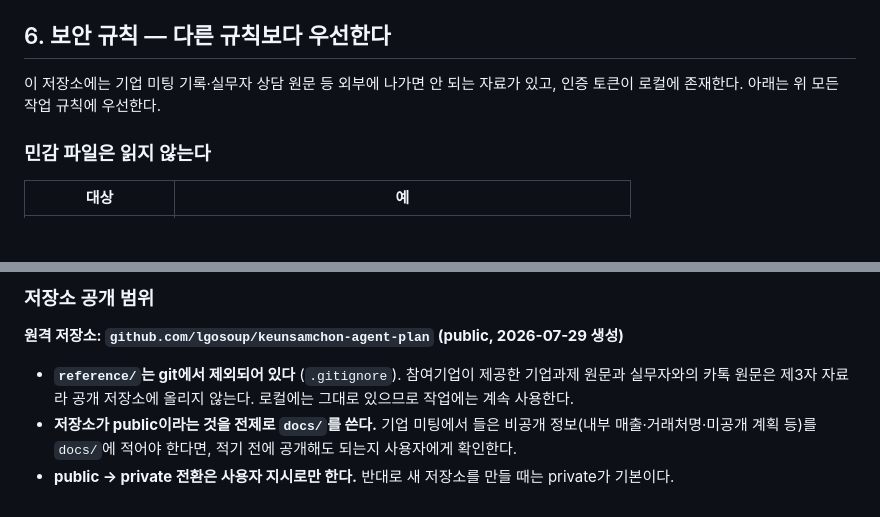
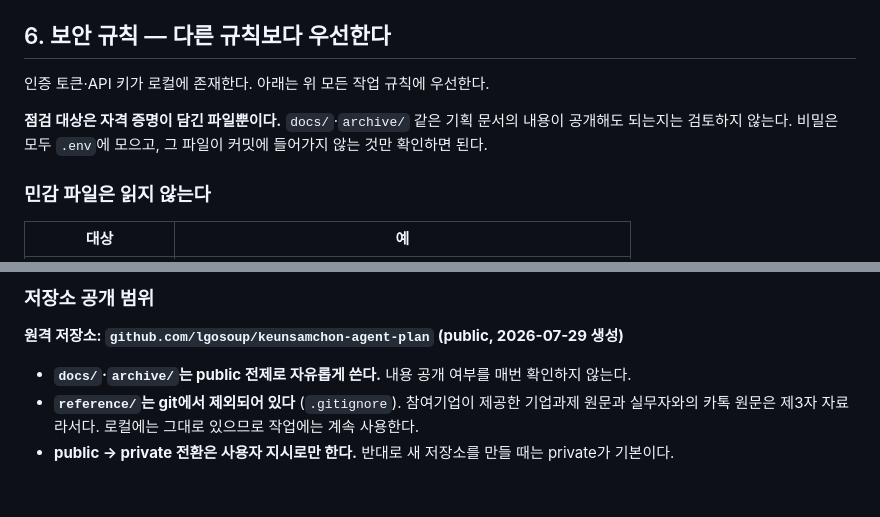
Before and after one commit to lgosoup/keunsamchon-agent-plan, a Markdown page: CLAUDE.md, 2 parts joined by grey strips. Drawn GitHub-style; blank space fills up the shorter version.

Commit message:
보안 규칙: 점검 대상을 자격 증명 파일로 한정
docs/·archive/ 내용의 공개 적정성을 매번 확인하라는 요구를 삭제했다.
비밀은 .env에 모으고 그 파일이 커밋에 들어가지 않는 것만 확인한다.

Co-Authored-By: Claude Opus 5 (1M context) <noreply@anthropic.com>

```diff
--- a/CLAUDE.md
+++ b/CLAUDE.md
@@ -134,7 +134,9 @@ archive/     지난 단계 기록 — 근거 추적할 때만 열어본다
 
 ## 6. 보안 규칙 — 다른 규칙보다 우선한다
 
-이 저장소에는 기업 미팅 기록·실무자 상담 원문 등 외부에 나가면 안 되는 자료가 있고, 인증 토큰이 로컬에 존재한다. 아래는 위 모든 작업 규칙에 우선한다.
+인증 토큰·API 키가 로컬에 존재한다. 아래는 위 모든 작업 규칙에 우선한다.
+
+**점검 대상은 자격 증명이 담긴 파일뿐이다.** `docs/`·`archive/` 같은 기획 문서의 내용이 공개해도 되는지는 검토하지 않는다. 비밀은 모두 `.env`에 모으고, 그 파일이 커밋에 들어가지 않는 것만 확인하면 된다.
 
 ### 민감 파일은 읽지 않는다
 
@@ -161,6 +163,6 @@ archive/     지난 단계 기록 — 근거 추적할 때만 열어본다
 
 **원격 저장소: `github.com/lgosoup/keunsamchon-agent-plan` (public, 2026-07-29 생성)**
 
-- **`reference/`는 git에서 제외되어 있다** (`.gitignore`). 참여기업이 제공한 기업과제 원문과 실무자와의 카톡 원문은 제3자 자료라 공개 저장소에 올리지 않는다. 로컬에는 그대로 있으므로 작업에는 계속 사용한다.
-- **저장소가 public이라는 것을 전제로 `docs/`를 쓴다.** 기업 미팅에서 들은 비공개 정보(내부 매출·거래처명·미공개 계획 등)를 `docs/`에 적어야 한다면, 적기 전에 공개해도 되는지 사용자에게 확인한다.
+- **`docs/`·`archive/`는 public 전제로 자유롭게 쓴다.** 내용 공개 여부를 매번 확인하지 않는다.
+- **`reference/`는 git에서 제외되어 있다** (`.gitignore`). 참여기업이 제공한 기업과제 원문과 실무자와의 카톡 원문은 제3자 자료라서다. 로컬에는 그대로 있으므로 작업에는 계속 사용한다.
 - **public → private 전환은 사용자 지시로만 한다.** 반대로 새 저장소를 만들 때는 private가 기본이다.
```
